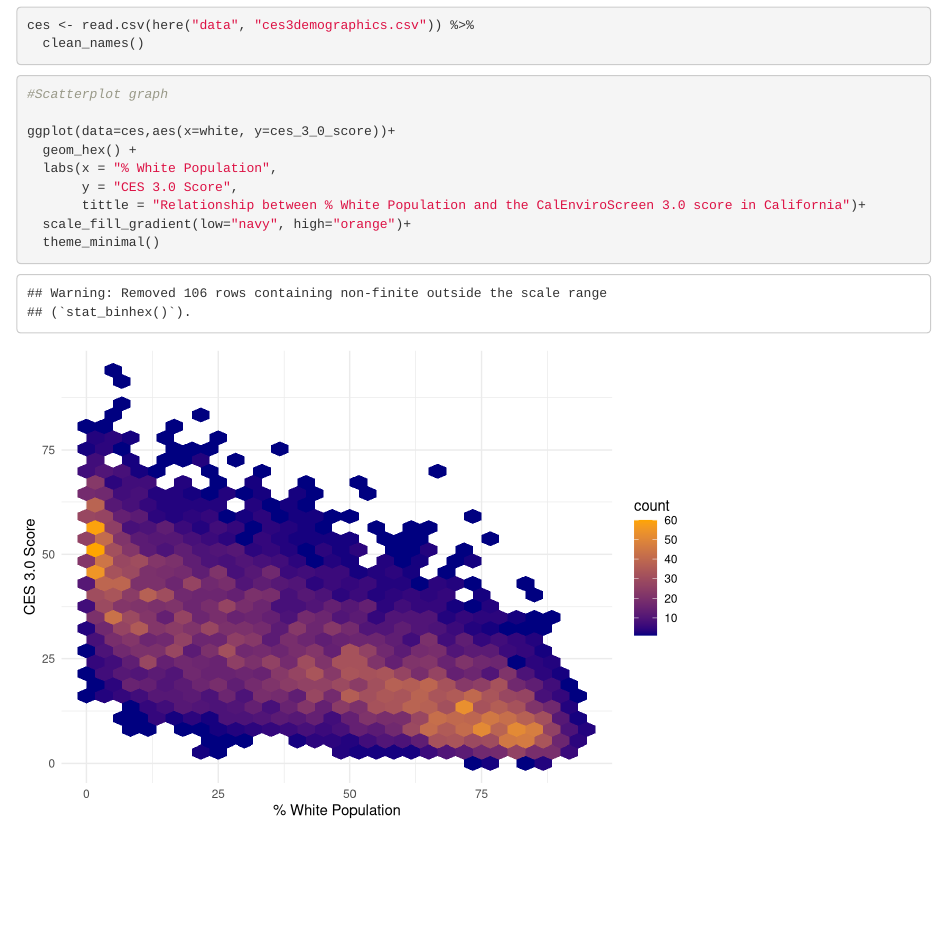
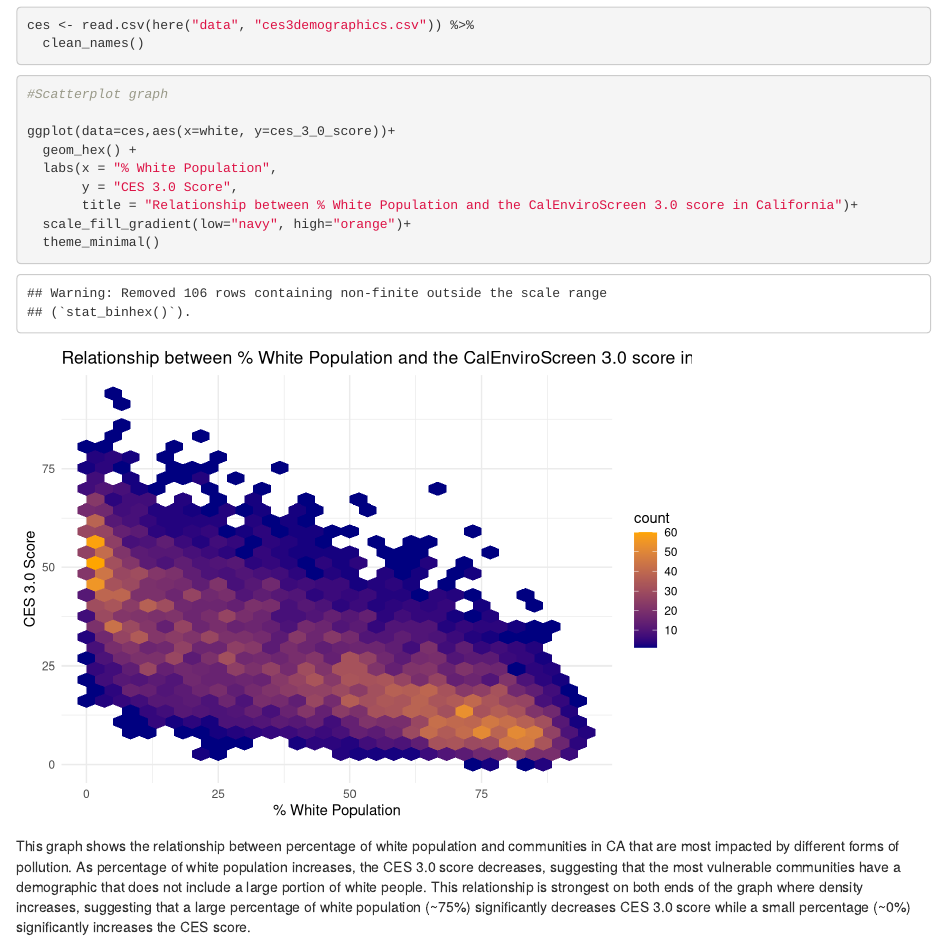
Before and after one commit to KarlaNBonilla/Assignment_5, an R Markdown document (group_07_ca_ej.Rmd): the page in a window 1100 px wide, from 540 px down. Rendered offline with R 4.5, knitr and Pandoc, with nearby package versions; column names are cleaned by a stand-in for the janitor package.

Commit message:
Added overall trend

````diff
--- a/group_07_ca_ej.Rmd
+++ b/group_07_ca_ej.Rmd
@@ -28,7 +28,9 @@ ggplot(data=ces,aes(x=white, y=ces_3_0_score))+
   geom_hex() +
   labs(x = "% White Population",
        y = "CES 3.0 Score",
-       tittle = "Relationship between % White Population and the CalEnviroScreen 3.0 score in California")+
+       title = "Relationship between % White Population and the CalEnviroScreen 3.0 score in California")+
   scale_fill_gradient(low="navy", high="orange")+
   theme_minimal()
 ```
+
+This graph shows the relationship between percentage of white population and communities in CA that are most impacted by different forms of pollution. As percentage of white population increases, the CES 3.0 score decreases, suggesting that the most vulnerable communities have a demographic that does not include a large portion of white people. This relationship is strongest on both ends of the graph where density increases, suggesting that a large percentage of white population (~75%) significantly decreases CES 3.0 score while a small percentage (~0%) significantly increases the CES score.
````
